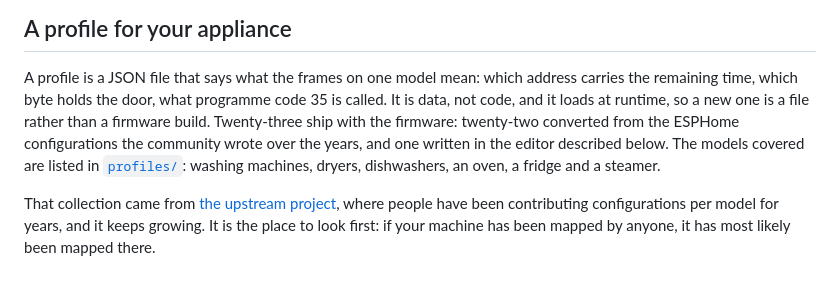
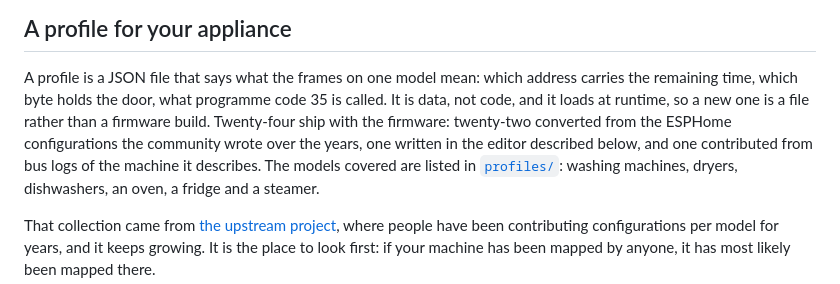
Before and after one commit to bruestel/bsh-dbus-adapter, a Markdown page: README.md, the part around the change. Rendered like a GitHub page.

Commit message:
docs: count the contributed washing machine profile
Twenty-four profiles ship now: the WAY32841 profile from #3 joins the
twenty-two converted ones and the dryer written in the editor.

```diff
--- a/README.md
+++ b/README.md
@@ -211,9 +211,10 @@ the way back into a BaSHi is a cable.
 A profile is a JSON file that says what the frames on one model mean: which
 address carries the remaining time, which byte holds the door, what programme
 code 35 is called. It is data, not code, and it loads at runtime, so a new one
-is a file rather than a firmware build. Twenty-three ship with the firmware:
+is a file rather than a firmware build. Twenty-four ship with the firmware:
 twenty-two converted from the ESPHome configurations the community wrote over
-the years, and one written in the editor described below. The models covered
+the years, one written in the editor described below, and one contributed from
+bus logs of the machine it describes. The models covered
 are listed in [`profiles/`](profiles/): washing machines, dryers, dishwashers,
 an oven, a fridge and a steamer.
 
```
